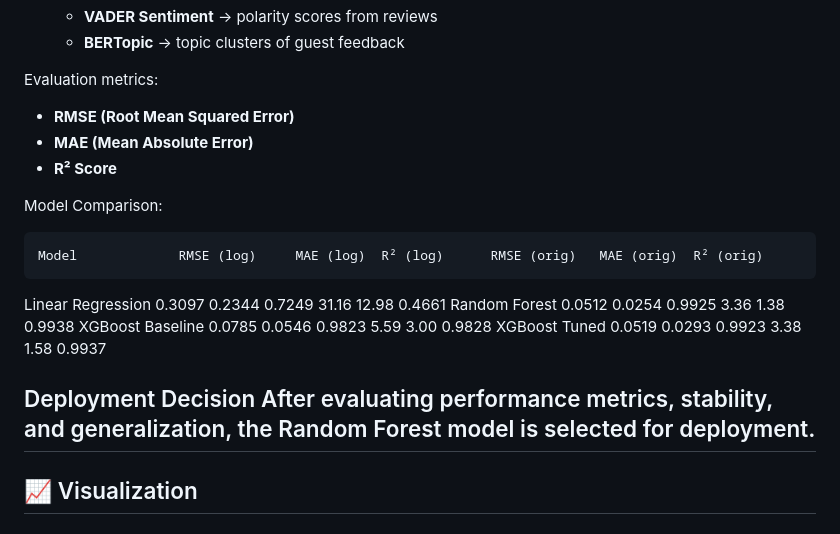
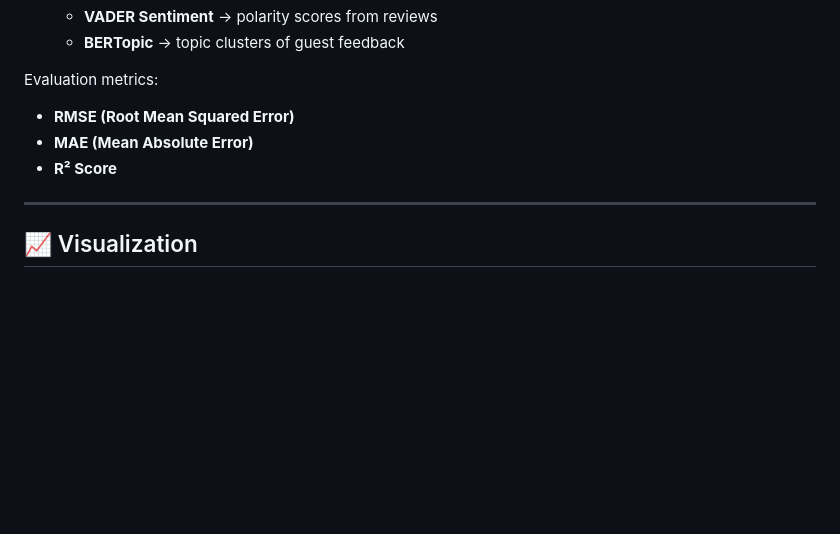
Before and after one commit to ENGMAUKA/Nairobi_AirBNB_Capstone_Project, a Markdown page: README.md, the part around the change. GitHub-like rendering; blank space fills up the shorter version.

```diff
--- a/README.md
+++ b/README.md
@@ -71,16 +71,6 @@ Evaluation metrics:
 * **MAE (Mean Absolute Error)**
 * **R² Score**
 
-Model Comparison:
-
-    Model	          RMSE (log)	 MAE (log)	R² (log)	  RMSE (orig)	MAE (orig)	R² (orig)
-Linear Regression	  0.3097	     0.2344	    0.7249	    31.16	      12.98	      0.4661
-Random Forest	      0.0512	     0.0254	    0.9925	    3.36	      1.38	      0.9938
-XGBoost Baseline	  0.0785	     0.0546	    0.9823	    5.59	      3.00	      0.9828
-XGBoost Tuned	      0.0519	     0.0293	    0.9923	    3.38	      1.58	      0.9937
-
-Deployment Decision
-After evaluating performance metrics, stability, and generalization, the Random Forest model is selected for deployment.
 ---
 
 ## 📈 Visualization
```
